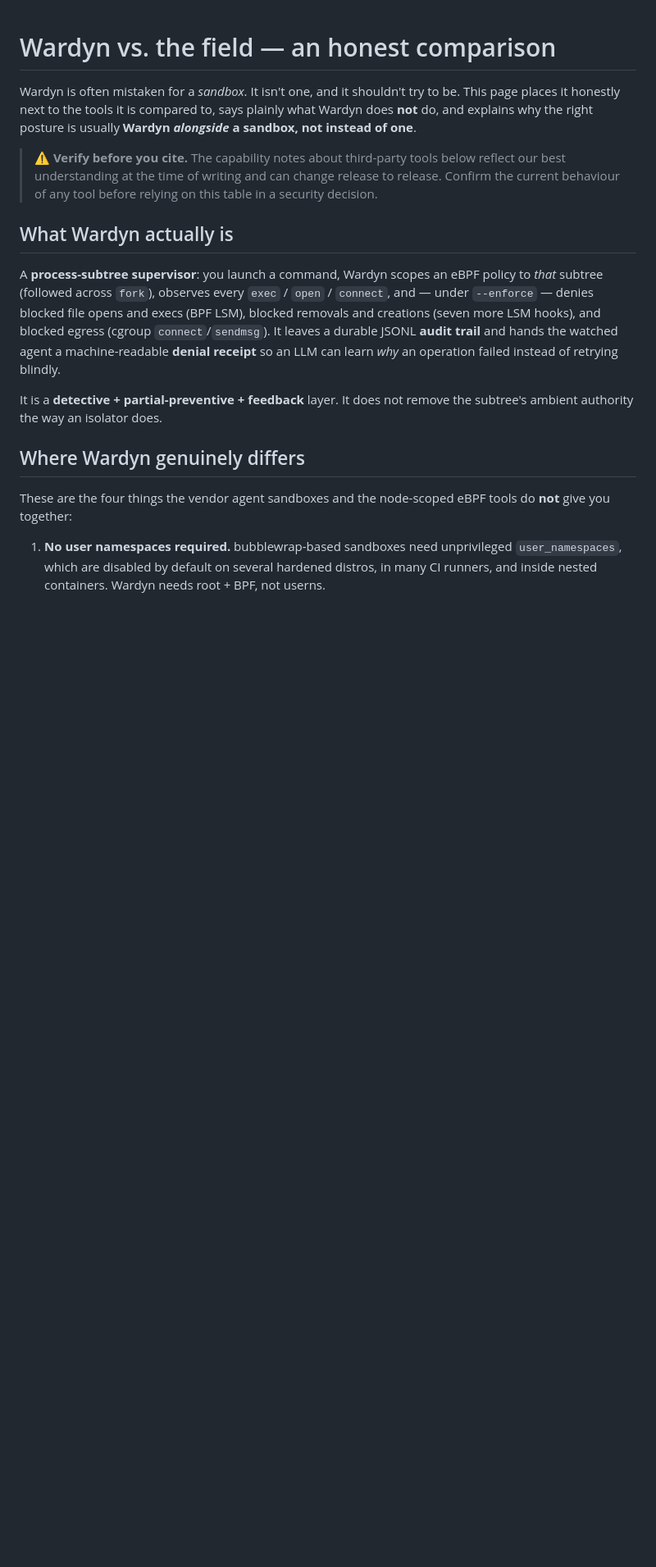
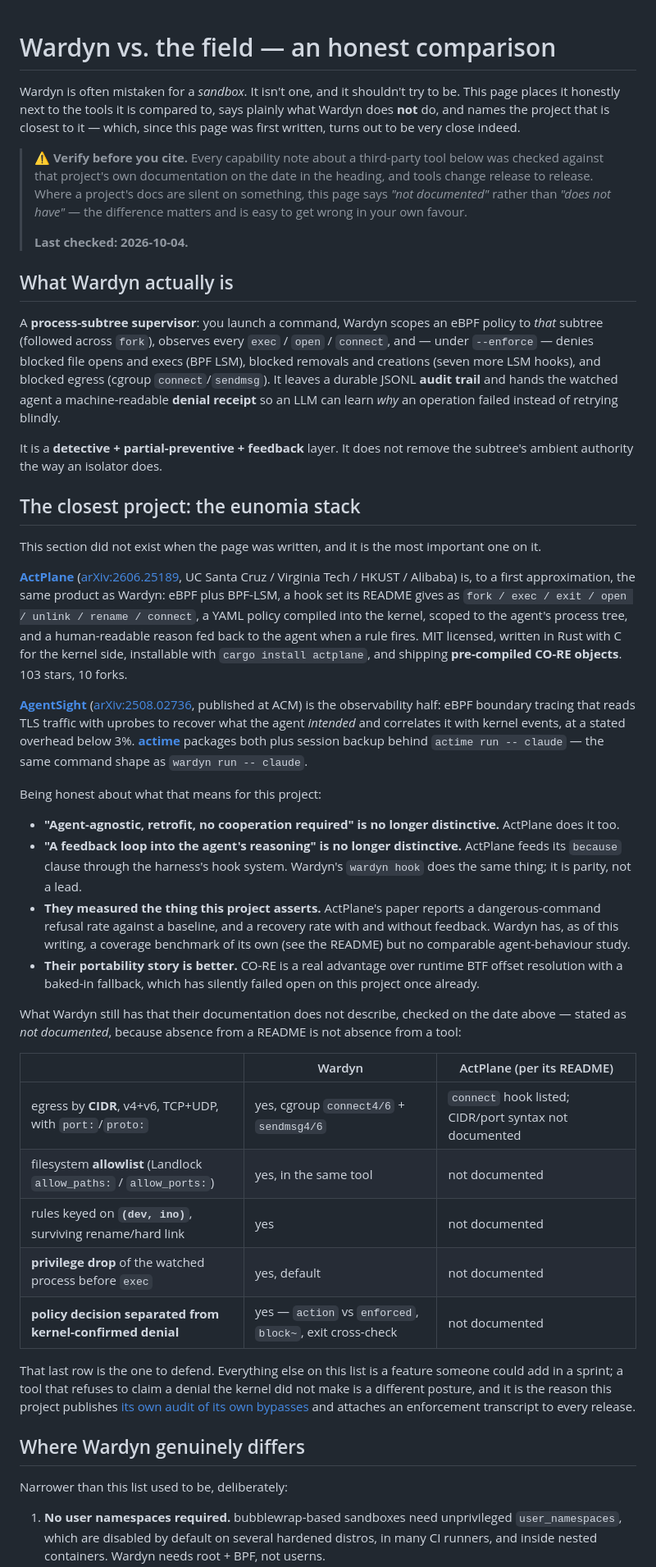
Before and after one commit to kadircanyildirm-crypto/wardyn, a Markdown page: docs/COMPARISON.md, the part around one of its changes. Shown at 82% size. Rendered like a GitHub page; blank space fills up the shorter version.

```diff
--- a/docs/COMPARISON.md
+++ b/docs/COMPARISON.md
@@ -3,13 +3,17 @@
 
 Wardyn is often mistaken for a *sandbox*. It isn't one, and it shouldn't try to
 be. This page places it honestly next to the tools it is compared to, says
-plainly what Wardyn does **not** do, and explains why the right posture is
-usually **Wardyn *alongside* a sandbox, not instead of one**.
+plainly what Wardyn does **not** do, and names the project that is closest to
+it — which, since this page was first written, turns out to be very close
+indeed.
 
-> ⚠️ **Verify before you cite.** The capability notes about third-party tools
-> below reflect our best understanding at the time of writing and can change
-> release to release. Confirm the current behaviour of any tool before relying
-> on this table in a security decision.
+> ⚠️ **Verify before you cite.** Every capability note about a third-party tool
+> below was checked against that project's own documentation on the date in the
+> heading, and tools change release to release. Where a project's docs are
+> silent on something, this page says *"not documented"* rather than *"does not
+> have"* — the difference matters and is easy to get wrong in your own favour.
+>
+> **Last checked: 2026-10-04.**
 
 ## What Wardyn actually is
 
@@ -24,10 +28,65 @@ an operation failed instead of retrying blindly.
 It is a **detective + partial-preventive + feedback** layer. It does not remove
 the subtree's ambient authority the way an isolator does.
 
+## The closest project: the eunomia stack
+
+This section did not exist when the page was written, and it is the most
+important one on it.
+
+[**ActPlane**](https://github.com/eunomia-bpf/ActPlane)
+([arXiv:2606.25189](https://arxiv.org/abs/2606.25189), UC Santa Cruz / Virginia
+Tech / HKUST / Alibaba) is, to a first approximation, the same product as
+Wardyn: eBPF plus BPF-LSM, a hook set its README gives as
+`fork / exec / exit / open / unlink / rename / connect`, a YAML policy compiled
+into the kernel, scoped to the agent's process tree, and a human-readable reason
+fed back to the agent when a rule fires. MIT licensed, written in Rust with C
+for the kernel side, installable with `cargo install actplane`, and shipping
+**pre-compiled CO-RE objects**. 103 stars, 10 forks.
+
+[**AgentSight**](https://github.com/eunomia-bpf/agentsight)
+([arXiv:2508.02736](https://arxiv.org/abs/2508.02736), published at ACM) is the
+observability half: eBPF boundary tracing that reads TLS traffic with uprobes to
+recover what the agent *intended* and correlates it with kernel events, at a
+stated overhead below 3%. [**actime**](https://github.com/eunomia-bpf/actime)
+packages both plus session backup behind `actime run -- claude` — the same
+command shape as `wardyn run -- claude`.
+
+Being honest about what that means for this project:
+
+- **"Agent-agnostic, retrofit, no cooperation required" is no longer
+  distinctive.** ActPlane does it too.
+- **"A feedback loop into the agent's reasoning" is no longer distinctive.**
+  ActPlane feeds its `because` clause through the harness's hook system.
+  Wardyn's `wardyn hook` does the same thing; it is parity, not a lead.
+- **They measured the thing this project asserts.** ActPlane's paper reports a
+  dangerous-command refusal rate against a baseline, and a recovery rate with
+  and without feedback. Wardyn has, as of this writing, a coverage benchmark of
+  its own (see the README) but no comparable agent-behaviour study.
+- **Their portability story is better.** CO-RE is a real advantage over runtime
+  BTF offset resolution with a baked-in fallback, which has silently failed open
+  on this project once already.
+
+What Wardyn still has that their documentation does not describe, checked on the
+date above — stated as *not documented*, because absence from a README is not
+absence from a tool:
+
+| | Wardyn | ActPlane (per its README) |
+| --- | --- | --- |
+| egress by **CIDR**, v4+v6, TCP+UDP, with `port:`/`proto:` | yes, cgroup `connect4/6` + `sendmsg4/6` | `connect` hook listed; CIDR/port syntax not documented |
+| filesystem **allowlist** (Landlock `allow_paths:` / `allow_ports:`) | yes, in the same tool | not documented |
+| rules keyed on **`(dev, ino)`**, surviving rename/hard link | yes | not documented |
+| **privilege drop** of the watched process before `exec` | yes, default | not documented |
+| **policy decision separated from kernel-confirmed denial** | yes — `action` vs `enforced`, `block~`, exit cross-check | not documented |
+
+That last row is the one to defend. Everything else on this list is a feature
+someone could add in a sprint; a tool that refuses to claim a denial the kernel
+did not make is a different posture, and it is the reason this project publishes
+[its own audit of its own bypasses](./AUDIT.md) and attaches an enforcement
+transcript to every release.
+
 ## Where Wardyn genuinely differs
 
-These are the four things the vendor agent sandboxes and the node-scoped eBPF
-tools do **not** give you together:
+Narrower than this list used to be, deliberately:
 
 1. **No user namespaces required.** bubblewrap-based sandboxes need unprivileged
    `user_namespaces`, which are disabled by default on several hardened distros,
```
Also changed, not shown: other parts of docs/COMPARISON.md (+79 -96 lines), CHANGELOG.md (+29 -0 lines), README.md (+4 -2 lines).
